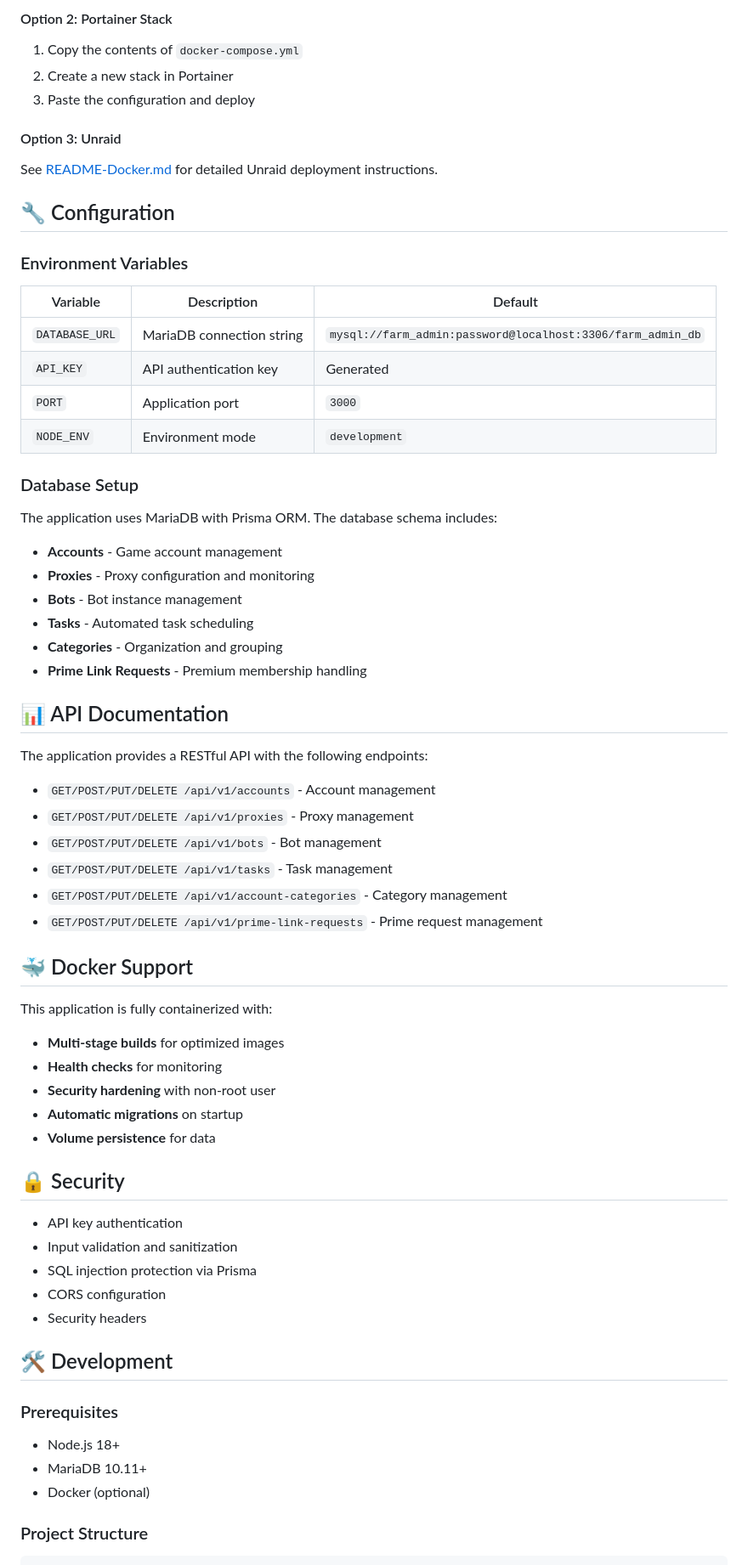
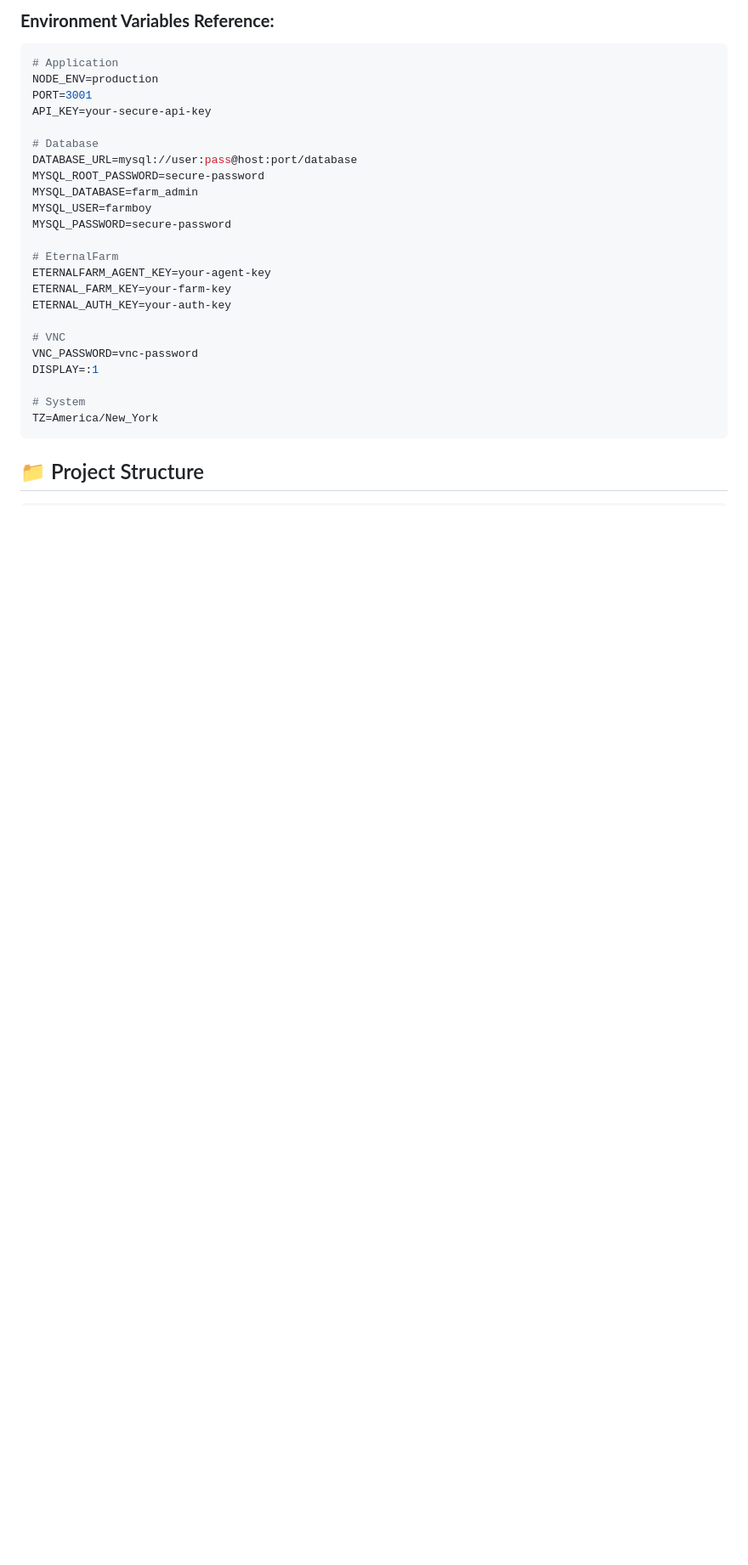
Before and after one commit to JupiterandZenus/FarmManager, a Markdown page: README.md, the part around the change printed below. Shown: that part at 85% size. GitHub-like rendering; blank space fills up the shorter version.

````diff
--- a/README.md
+++ b/README.md
@@ -47,72 +279,32 @@ docker-compose up -d
 ```
 
-#### Option 2: Portainer Stack
-1. Copy the contents of `docker-compose.yml`
-2. Create a new stack in Portainer
-3. Paste the configuration and deploy
+### **Environment Variables Reference:**
+```bash
+# Application
+NODE_ENV=production
+PORT=3001
+API_KEY=your-secure-api-key
 
-#### Option 3: Unraid
-See [README-Docker.md](README-Docker.md) for detailed Unraid deployment instructions.
+# Database
+DATABASE_URL=mysql://user:pass@host:port/database
+MYSQL_ROOT_PASSWORD=secure-password
+MYSQL_DATABASE=farm_admin
+MYSQL_USER=farmboy
+MYSQL_PASSWORD=secure-password
 
-## 🔧 Configuration
+# EternalFarm
+ETERNALFARM_AGENT_KEY=your-agent-key
+ETERNAL_FARM_KEY=your-farm-key
+ETERNAL_AUTH_KEY=your-auth-key
 
-### Environment Variables
+# VNC
+VNC_PASSWORD=vnc-password
+DISPLAY=:1
 
-| Variable | Description | Default |
-|----------|-------------|---------|
-| `DATABASE_URL` | MariaDB connection string | `mysql://farm_admin:password@localhost:3306/farm_admin_db` |
-| `API_KEY` | API authentication key | Generated |
-| `PORT` | Application port | `3000` |
-| `NODE_ENV` | Environment mode | `development` |
+# System
+TZ=America/New_York
+```
 
-### Database Setup
-
-The application uses MariaDB with Prisma ORM. The database schema includes:
-
-- **Accounts** - Game account management
-- **Proxies** - Proxy configuration and monitoring
-- **Bots** - Bot instance management
-- **Tasks** - Automated task scheduling
-- **Categories** - Organization and grouping
-- **Prime Link Requests** - Premium membership handling
-
-## 📊 API Documentation
-
-The application provides a RESTful API with the following endpoints:
-
-- `GET/POST/PUT/DELETE /api/v1/accounts` - Account management
-- `GET/POST/PUT/DELETE /api/v1/proxies` - Proxy management
-- `GET/POST/PUT/DELETE /api/v1/bots` - Bot management
-- `GET/POST/PUT/DELETE /api/v1/tasks` - Task management
-- `GET/POST/PUT/DELETE /api/v1/account-categories` - Category management
-- `GET/POST/PUT/DELETE /api/v1/prime-link-requests` - Prime request management
-
-## 🐳 Docker Support
-
-This application is fully containerized with:
-
-- **Multi-stage builds** for optimized images
-- **Health checks** for monitoring
-- **Security hardening** with non-root user
-- **Automatic migrations** on startup
-- **Volume persistence** for data
-
-## 🔒 Security
-
-- API key authentication
-- Input validation and sanitization
-- SQL injection protection via Prisma
-- CORS configuration
-- Security headers
-
-## 🛠️ Development
-
-### Prerequisites
-
-- Node.js 18+
-- MariaDB 10.11+
-- Docker (optional)
-
-### Project Structure
+## 📁 Project Structure
 
 ```
````
Also changed, not shown: other parts of README.md (+301 -63 lines).
